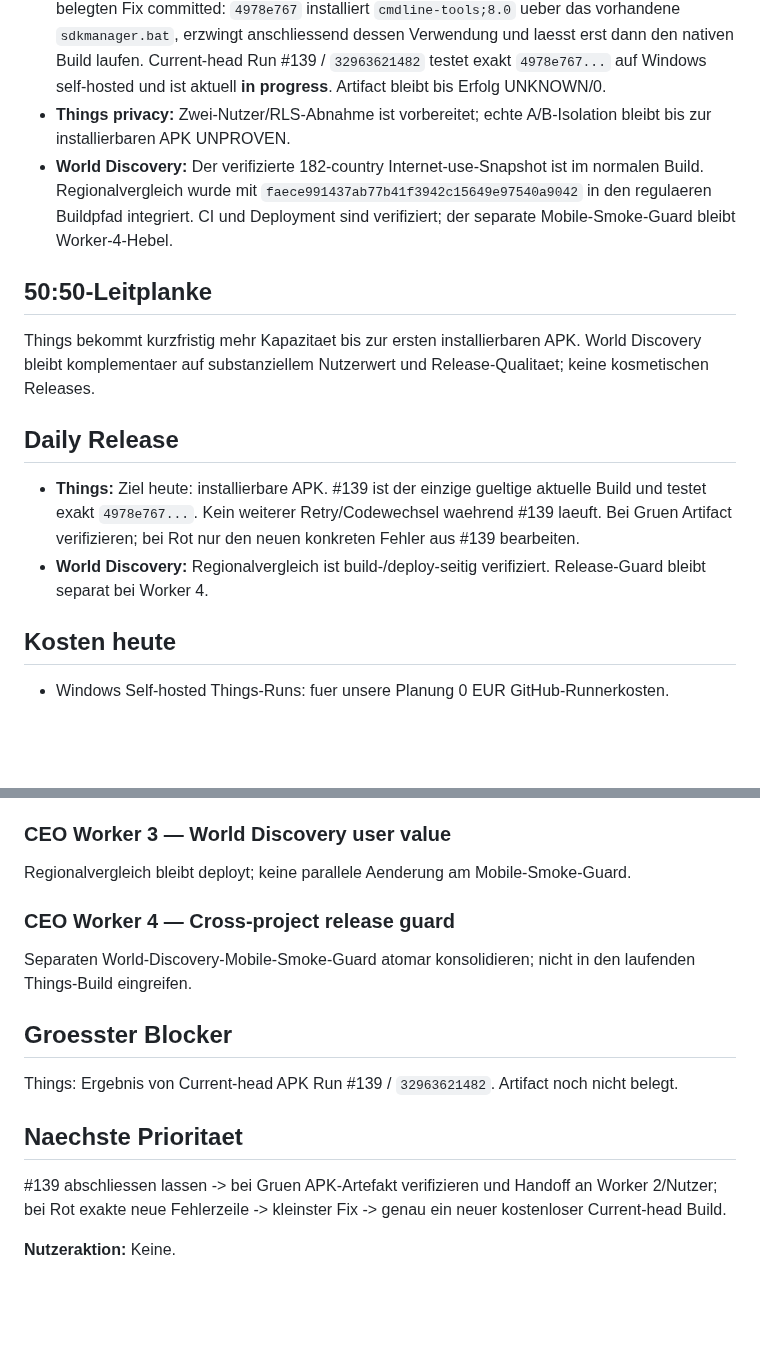
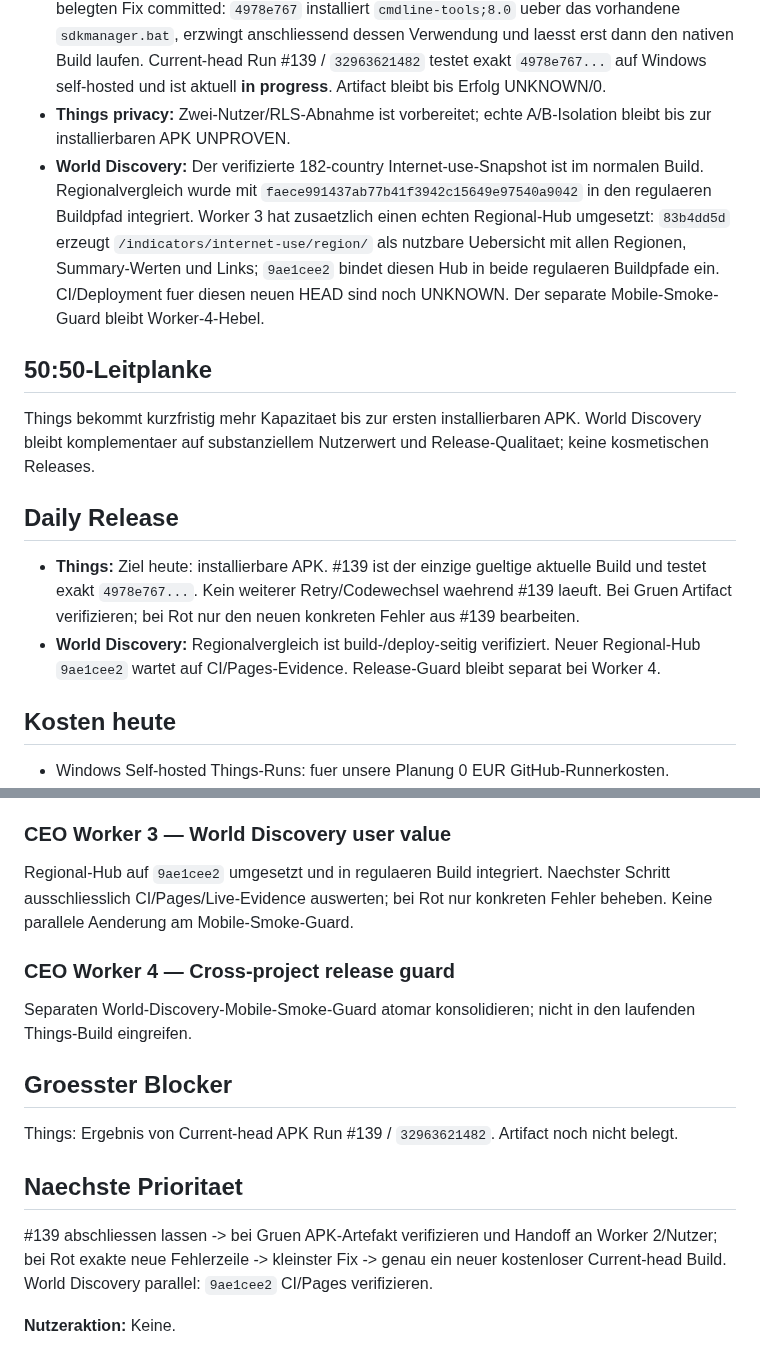
Before and after one commit to gunflo1011-debug/world-discovery-engine, a Markdown page: CEO_PORTFOLIO_STATUS.md, 2 parts joined by grey strips. Rendered like a GitHub page; blank space fills up the shorter version.

Commit message:
Record Worker 3 regional hub handoff

```diff
--- a/CEO_PORTFOLIO_STATUS.md
+++ b/CEO_PORTFOLIO_STATUS.md
@@ -8,14 +8,14 @@ Things und World Discovery langfristig legal, skalierbar und profitabel entwicke
 ## Aktueller Stand
 - **Things:** Aktueller `main`-HEAD ist `4978e7679b3d089509e8d9d127782bda7d9724f6`. Der vorherige Current-head Run #138 / `32962631930` auf `9c8f425a36739f7b3d76bd9449eba37a443a6476` ist rot. Seine vollstaendigen Logs sind jetzt ausgelesen: Typecheck, Expo-Prebuild, Native-Cleanup und Gradle-Clean sind gruen; `Build release APK` scheitert bei `:expo-modules-core:buildCMakeRelWithDebInfo[arm64-v8a]` mit `ninja: error: manifest 'build.ninja' still dirty after 100 tries`. Direkt davor erscheint reproduzierbar `[CXX5304]` wegen SDK-XML-v4 bei Parser-Unterstuetzung nur bis v3. Die im vorherigen Fix vorgesehene kompatible `cmdline-tools\8.0`-Installation war auf dem Laptop nicht vorhanden; Run #138 meldete deshalb explizit `No cmdline-tools 8.0 found; installed SDK remains unchanged.` Worker 1 hat den kleinsten belegten Fix committed: `4978e767` installiert `cmdline-tools;8.0` ueber das vorhandene `sdkmanager.bat`, erzwingt anschliessend dessen Verwendung und laesst erst dann den nativen Build laufen. Current-head Run #139 / `32963621482` testet exakt `4978e767...` auf Windows self-hosted und ist aktuell **in progress**. Artifact bleibt bis Erfolg UNKNOWN/0.
 - **Things privacy:** Zwei-Nutzer/RLS-Abnahme ist vorbereitet; echte A/B-Isolation bleibt bis zur installierbaren APK UNPROVEN.
-- **World Discovery:** Der verifizierte 182-country Internet-use-Snapshot ist im normalen Build. Regionalvergleich wurde mit `faece991437ab77b41f3942c15649e97540a9042` in den regulaeren Buildpfad integriert. CI und Deployment sind verifiziert; der separate Mobile-Smoke-Guard bleibt Worker-4-Hebel.
+- **World Discovery:** Der verifizierte 182-country Internet-use-Snapshot ist im normalen Build. Regionalvergleich wurde mit `faece991437ab77b41f3942c15649e97540a9042` in den regulaeren Buildpfad integriert. Worker 3 hat zusaetzlich einen echten Regional-Hub umgesetzt: `83b4dd5d` erzeugt `/indicators/internet-use/region/` als nutzbare Uebersicht mit allen Regionen, Summary-Werten und Links; `9ae1cee2` bindet diesen Hub in beide regulaeren Buildpfade ein. CI/Deployment fuer diesen neuen HEAD sind noch UNKNOWN. Der separate Mobile-Smoke-Guard bleibt Worker-4-Hebel.
 
 ## 50:50-Leitplanke
 Things bekommt kurzfristig mehr Kapazitaet bis zur ersten installierbaren APK. World Discovery bleibt komplementaer auf substanziellem Nutzerwert und Release-Qualitaet; keine kosmetischen Releases.
 
 ## Daily Release
 - **Things:** Ziel heute: installierbare APK. #139 ist der einzige gueltige aktuelle Build und testet exakt `4978e767...`. Kein weiterer Retry/Codewechsel waehrend #139 laeuft. Bei Gruen Artifact verifizieren; bei Rot nur den neuen konkreten Fehler aus #139 bearbeiten.
-- **World Discovery:** Regionalvergleich ist build-/deploy-seitig verifiziert. Release-Guard bleibt separat bei Worker 4.
+- **World Discovery:** Regionalvergleich ist build-/deploy-seitig verifiziert. Neuer Regional-Hub `9ae1cee2` wartet auf CI/Pages-Evidence. Release-Guard bleibt separat bei Worker 4.
 
 ## Kosten heute
 - Windows Self-hosted Things-Runs: fuer unsere Planung 0 EUR GitHub-Runnerkosten.
@@ -30,7 +30,7 @@ Run #138 Root Cause jetzt belegt: `expo-modules-core` CMake/Ninja bleibt dirty,
 Acceptance bleibt bis APK blockiert. Sobald #139 oder ein spaeterer Current-head Run ein echtes Artifact liefert, exakt dessen SHA binden und Installation, Persistenz sowie Konto-A/B/RLS-Abnahme uebernehmen.
 
 ### CEO Worker 3 — World Discovery user value
-Regionalvergleich bleibt deployt; keine parallele Aenderung am Mobile-Smoke-Guard.
+Regional-Hub auf `9ae1cee2` umgesetzt und in regulaeren Build integriert. Naechster Schritt ausschliesslich CI/Pages/Live-Evidence auswerten; bei Rot nur konkreten Fehler beheben. Keine parallele Aenderung am Mobile-Smoke-Guard.
 
 ### CEO Worker 4 — Cross-project release guard
 Separaten World-Discovery-Mobile-Smoke-Guard atomar konsolidieren; nicht in den laufenden Things-Build eingreifen.
@@ -39,6 +39,6 @@ Separaten World-Discovery-Mobile-Smoke-Guard atomar konsolidieren; nicht in den
 Things: Ergebnis von Current-head APK Run #139 / `32963621482`. Artifact noch nicht belegt.
 
 ## Naechste Prioritaet
-#139 abschliessen lassen -> bei Gruen APK-Artefakt verifizieren und Handoff an Worker 2/Nutzer; bei Rot exakte neue Fehlerzeile -> kleinster Fix -> genau ein neuer kostenloser Current-head Build.
+#139 abschliessen lassen -> bei Gruen APK-Artefakt verifizieren und Handoff an Worker 2/Nutzer; bei Rot exakte neue Fehlerzeile -> kleinster Fix -> genau ein neuer kostenloser Current-head Build. World Discovery parallel: `9ae1cee2` CI/Pages verifizieren.
 
 **Nutzeraktion:** Keine.
```
Also changed, not shown: other parts of CEO_PORTFOLIO_STATUS.md (+1 -1 lines).
